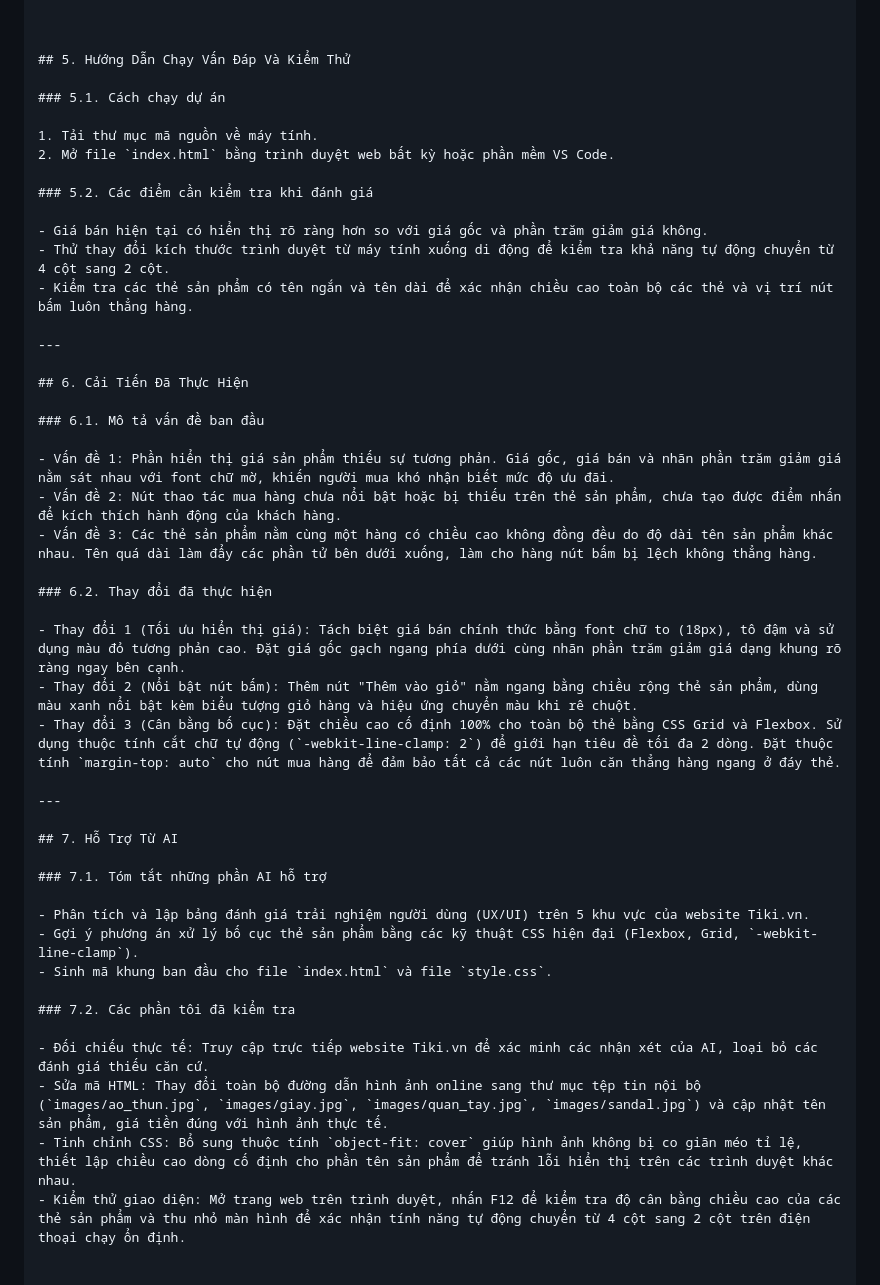
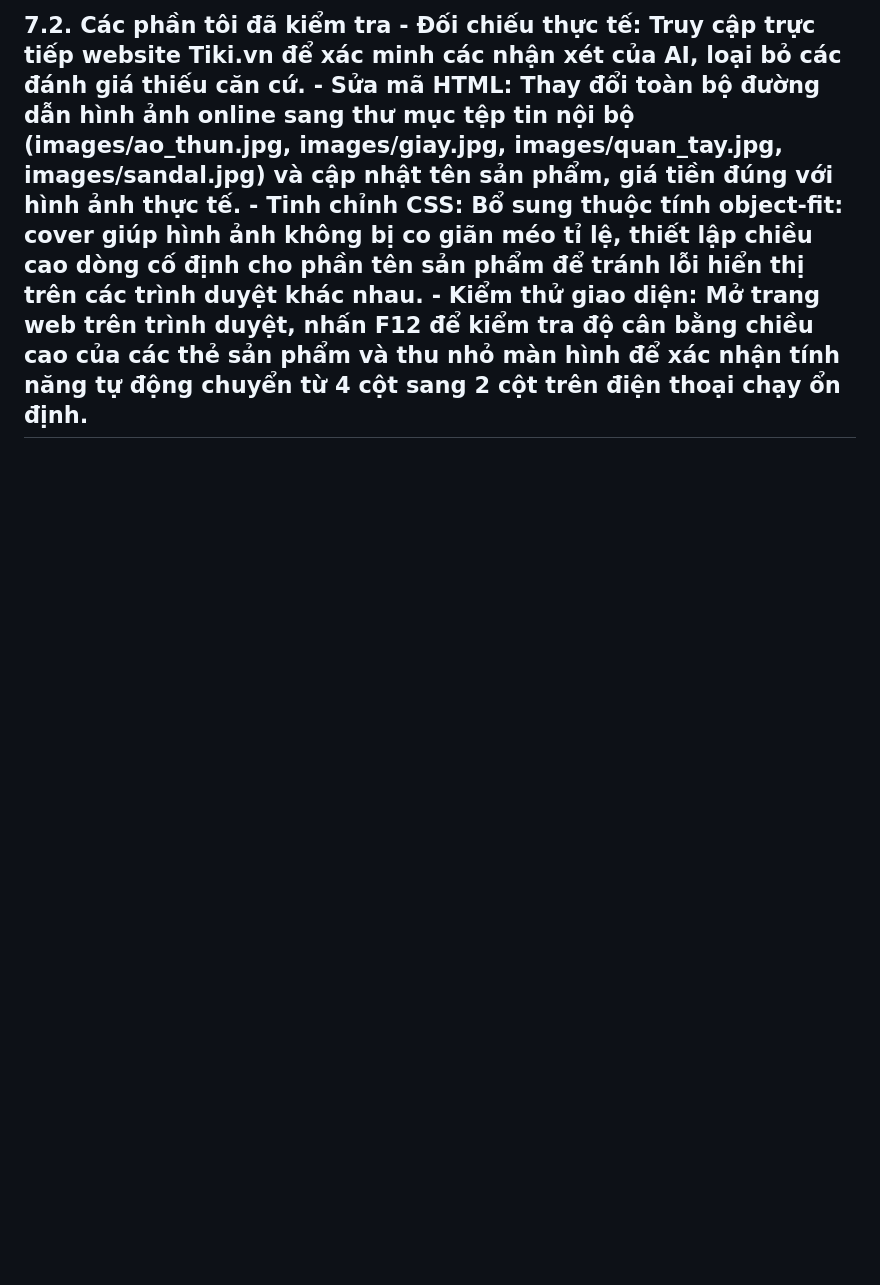
Before and after one commit to PhuongLeHong-UEH/ecommerce-ui-improvement, a Markdown page: README.md, the part around one of its changes. Drawn GitHub-style; blank space fills up the shorter version.

```diff
--- a/README.md
+++ b/README.md
@@ -121,49 +90,3 @@ ecommerce-ui-improvement/
 
 
-
-
-## 5. Hướng Dẫn Chạy Vấn Đáp Và Kiểm Thử
-
-### 5.1. Cách chạy dự án
-
-1. Tải thư mục mã nguồn về máy tính.
-2. Mở file `index.html` bằng trình duyệt web bất kỳ hoặc phần mềm VS Code.
-
-### 5.2. Các điểm cần kiểm tra khi đánh giá
-
-- Giá bán hiện tại có hiển thị rõ ràng hơn so với giá gốc và phần trăm giảm giá không.
-- Thử thay đổi kích thước trình duyệt từ máy tính xuống di động để kiểm tra khả năng tự động chuyển từ 4 cột sang 2 cột.
-- Kiểm tra các thẻ sản phẩm có tên ngắn và tên dài để xác nhận chiều cao toàn bộ các thẻ và vị trí nút bấm luôn thẳng hàng.
-
----
-
-## 6. Cải Tiến Đã Thực Hiện
-
-### 6.1. Mô tả vấn đề ban đầu
-
-- Vấn đề 1: Phần hiển thị giá sản phẩm thiếu sự tương phản. Giá gốc, giá bán và nhãn phần trăm giảm giá nằm sát nhau với font chữ mờ, khiến người mua khó nhận biết mức độ ưu đãi.
-- Vấn đề 2: Nút thao tác mua hàng chưa nổi bật hoặc bị thiếu trên thẻ sản phẩm, chưa tạo được điểm nhấn để kích thích hành động của khách hàng.
-- Vấn đề 3: Các thẻ sản phẩm nằm cùng một hàng có chiều cao không đồng đều do độ dài tên sản phẩm khác nhau. Tên quá dài làm đẩy các phần tử bên dưới xuống, làm cho hàng nút bấm bị lệch không thẳng hàng.
-
-### 6.2. Thay đổi đã thực hiện
-
-- Thay đổi 1 (Tối ưu hiển thị giá): Tách biệt giá bán chính thức bằng font chữ to (18px), tô đậm và sử dụng màu đỏ tương phản cao. Đặt giá gốc gạch ngang phía dưới cùng nhãn phần trăm giảm giá dạng khung rõ ràng ngay bên cạnh.
-- Thay đổi 2 (Nổi bật nút bấm): Thêm nút "Thêm vào giỏ" nằm ngang bằng chiều rộng thẻ sản phẩm, dùng màu xanh nổi bật kèm biểu tượng giỏ hàng và hiệu ứng chuyển màu khi rê chuột.
-- Thay đổi 3 (Cân bằng bố cục): Đặt chiều cao cố định 100% cho toàn bộ thẻ bằng CSS Grid và Flexbox. Sử dụng thuộc tính cắt chữ tự động (`-webkit-line-clamp: 2`) để giới hạn tiêu đề tối đa 2 dòng. Đặt thuộc tính `margin-top: auto` cho nút mua hàng để đảm bảo tất cả các nút luôn căn thẳng hàng ngang ở đáy thẻ.
-
----
-
-## 7. Hỗ Trợ Từ AI
-
-### 7.1. Tóm tắt những phần AI hỗ trợ
-
-- Phân tích và lập bảng đánh giá trải nghiệm người dùng (UX/UI) trên 5 khu vực của website Tiki.vn.
-- Gợi ý phương án xử lý bố cục thẻ sản phẩm bằng các kỹ thuật CSS hiện đại (Flexbox, Grid, `-webkit-line-clamp`).
-- Sinh mã khung ban đầu cho file `index.html` và file `style.css`.
-
-### 7.2. Các phần tôi đã kiểm tra
-
-- Đối chiếu thực tế: Truy cập trực tiếp website Tiki.vn để xác minh các nhận xét của AI, loại bỏ các đánh giá thiếu căn cứ.
-- Sửa mã HTML: Thay đổi toàn bộ đường dẫn hình ảnh online sang thư mục tệp tin nội bộ (`images/ao_thun.jpg`, `images/giay.jpg`, `images/quan_tay.jpg`, `images/sandal.jpg`) và cập nhật tên sản phẩm, giá tiền đúng với hình ảnh thực tế.
-- Tinh chỉnh CSS: Bổ sung thuộc tính `object-fit: cover` giúp hình ảnh không bị co giãn méo tỉ lệ, thiết lập chiều cao dòng cố định cho phần tên sản phẩm để tránh lỗi hiển thị trên các trình duyệt khác nhau.
-- Kiểm thử giao diện: Mở trang web trên trình duyệt, nhấn F12 để kiểm tra độ cân bằng chiều cao của các thẻ sản phẩm và thu nhỏ màn hình để xác nhận tính năng tự động chuyển từ 4 cột sang 2 cột trên điện thoại chạy ổn định.
+## 7.2. Các phần tôi đã kiểm tra - Đối chiếu thực tế: Truy cập trực tiếp website Tiki.vn để xác minh các nhận xét của AI, loại bỏ các đánh giá thiếu căn cứ. - Sửa mã HTML: Thay đổi toàn bộ đường dẫn hình ảnh online sang thư mục tệp tin nội bộ (images/ao_thun.jpg, images/giay.jpg, images/quan_tay.jpg, images/sandal.jpg) và cập nhật tên sản phẩm, giá tiền đúng với hình ảnh thực tế. - Tinh chỉnh CSS: Bổ sung thuộc tính object-fit: cover giúp hình ảnh không bị co giãn méo tỉ lệ, thiết lập chiều cao dòng cố định cho phần tên sản phẩm để tránh lỗi hiển thị trên các trình duyệt khác nhau. - Kiểm thử giao diện: Mở trang web trên trình duyệt, nhấn F12 để kiểm tra độ cân bằng chiều cao của các thẻ sản phẩm và thu nhỏ màn hình để xác nhận tính năng tự động chuyển từ 4 cột sang 2 cột trên điện thoại chạy ổn định.
```
Also changed, not shown: other parts of README.md (+9 -40 lines).
